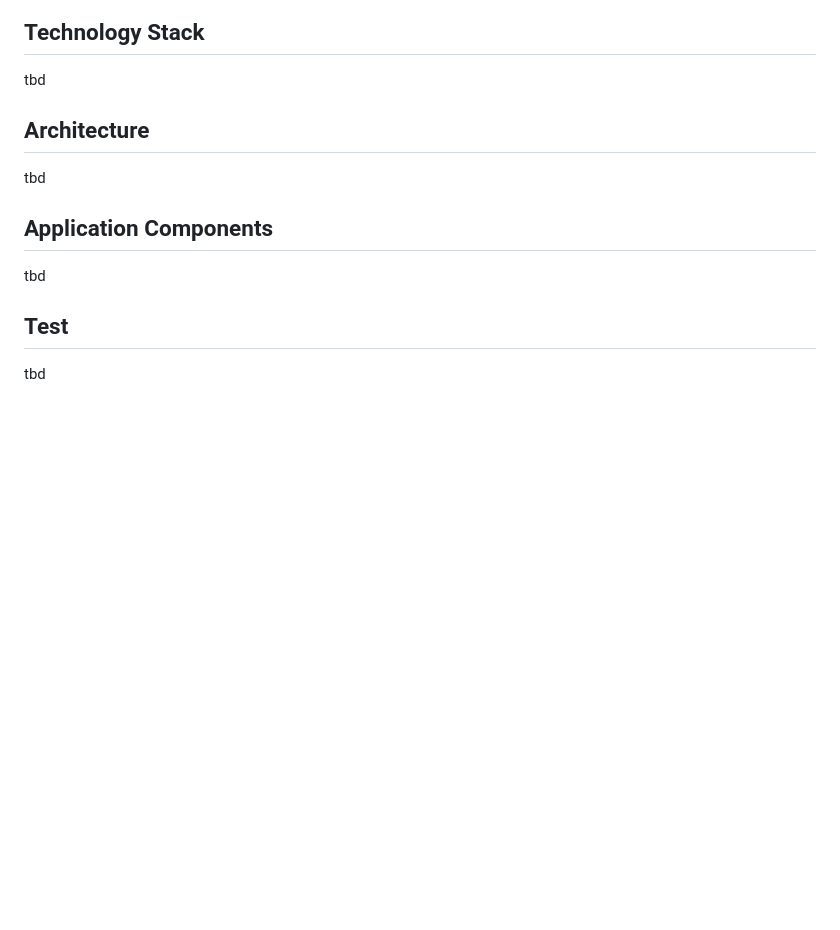
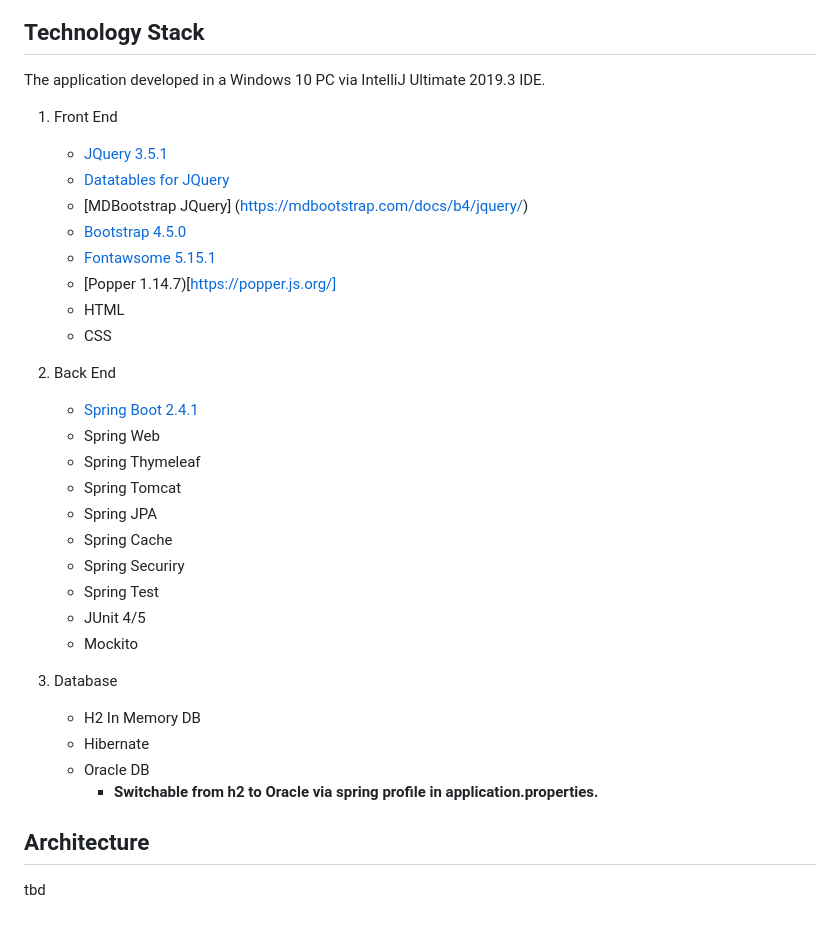
Before and after one commit to mstftikir/KN, a Markdown page: README.md, the part around the change printed below. Drawn GitHub-style; blank space fills up the shorter version.

```diff
--- a/README.md
+++ b/README.md
@@ -35,16 +47,36 @@ There are 2 quick alternatives ways to run the app in a Windows PC.
 ## <a name="technology-stack"></a>Technology Stack
 
-tbd
+The application developed in a Windows 10 PC via IntelliJ Ultimate 2019.3 IDE.
+
+1. Front End
+
+    - [JQuery 3.5.1](https://jquery.com/)
+    - [Datatables for JQuery](https://datatables.net/)
+    - [MDBootstrap JQuery] (https://mdbootstrap.com/docs/b4/jquery/)
+    - [Bootstrap 4.5.0](https://getbootstrap.com/)
+    - [Fontawsome 5.15.1](https://fontawesome.com/)
+    - [Popper 1.14.7)[https://popper.js.org/]
+    - HTML
+    - CSS
+
+2. Back End
+    - [Spring Boot 2.4.1](https://spring.io/projects/spring-boot)
+    - Spring Web
+    - Spring Thymeleaf
+    - Spring Tomcat
+    - Spring JPA
+    - Spring Cache
+    - Spring Securiry
+    - Spring Test
+    - JUnit 4/5
+    - Mockito
+
+3. Database
+    - H2 In Memory DB
+    - Hibernate
+    - Oracle DB
+        - <b>Switchable from h2 to Oracle via spring profile in application.properties.</b>
 
 ## <a name="architecture"></a>Architecture
 
 tbd
-
-## <a name="technology-stack"></a>Application Components
-
-tbd
-
-
-## <a name="test"></a>Test
-
-tbd
```
Also changed, not shown: other parts of README.md (+16 -4 lines), readme-resources/ContactListPageBottom.PNG (added), readme-resources/ContactListPageTop.PNG (added), 1 other file.
